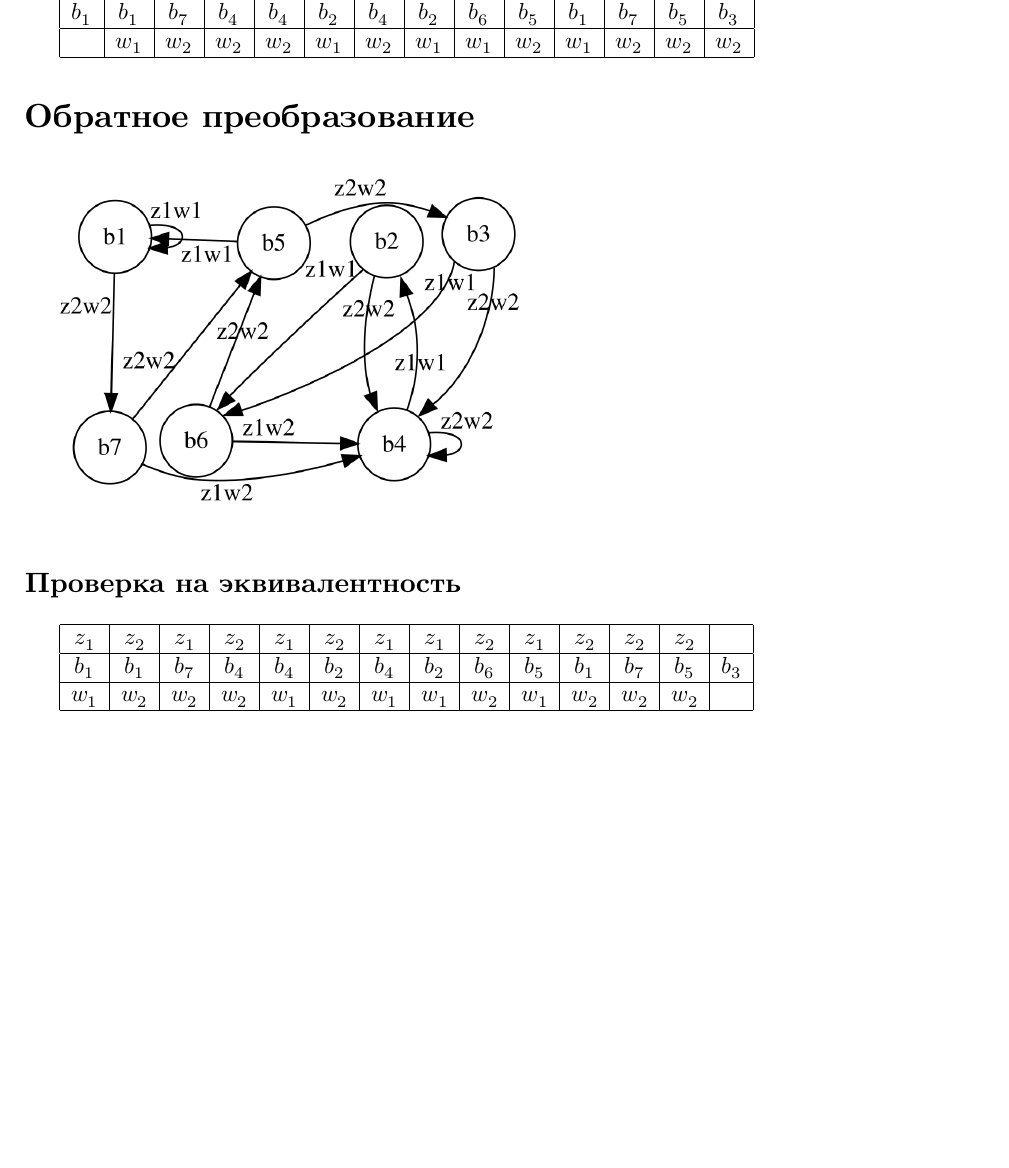
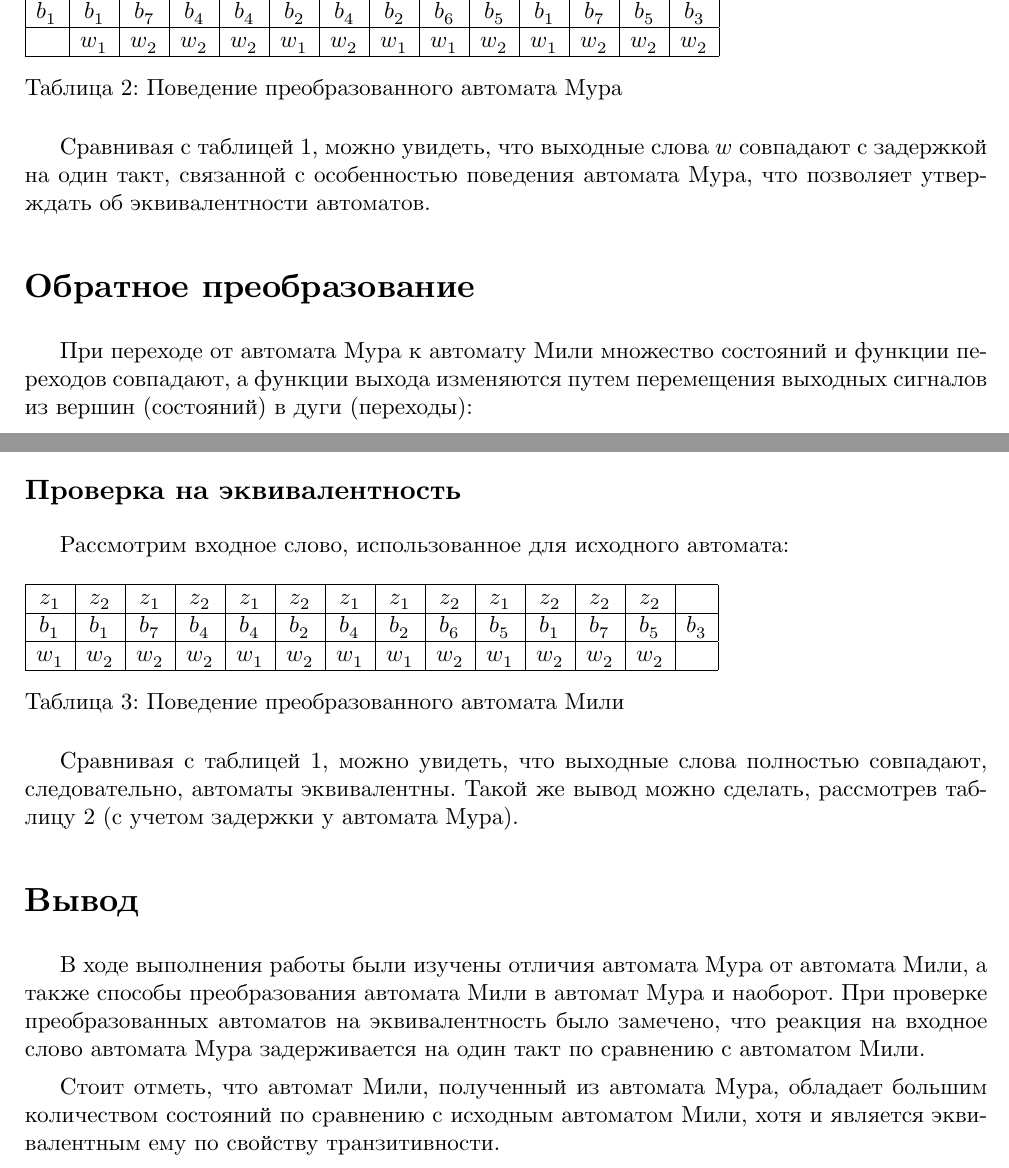
Before and after one commit to timlathy/itmo-third-year, a LaTeX problem sheet (Automata-Theory-6th-Term/Task1/HW1.tex): part of page 4 of 4 before the commit and two parts of pages 4 and 5 of 5 after it, the two joined at a grey line, cut so that both start at the same text, the shorter picture padded with empty space. The pictures show the PDF file Automata-Theory-6th-Term/Task1/HW1.pdf that the author committed with the source.

Commit message:
[at task1] finish the report

```diff
--- a/Automata-Theory-6th-Term/Task1/HW1.tex
+++ b/Automata-Theory-6th-Term/Task1/HW1.tex
@@ -54,3 +78,4 @@ $w_1$ & $w_2$ & $w_2$ & $w_2$ & $w_1$ & $w_2$ & $w_1$ & $w_1$ & $w_2$ & $w_1$ &
+\begin{table}[h]
 \begin{tabular}{|c|c|c|c|c|c|c|c|c|c|c|c|c|c|}
 \hline
 $z_1$ & $z_2$ & $z_1$ & $z_2$ & $z_1$ & $z_2$ & $z_1$ & $z_1$ & $z_2$ & $z_1$ & $z_2$ & $z_2$ & $z_2$ & \\\hline
@@ -59,13 +84,22 @@ $b_1$ & $b_1$ & $b_7$ & $b_4$ & $b_4$ & $b_2$ & $b_4$ & $b_2$ & $b_6$ & $b_5$ &
 
       & $w_1$ & $w_2$ & $w_2$ & $w_2$ & $w_1$ & $w_2$ & $w_1$ & $w_1$ & $w_2$ & $w_1$ & $w_2$ & $w_2$ & $w_2$ \\\hline
 \end{tabular}
+\caption{Поведение преобразованного автомата Мура}
+\end{table}
+
+Сравнивая с таблицей 1, можно увидеть, что выходные слова $w$ совпадают с задержкой на один такт, связанной с особенностью поведения автомата Мура, что позволяет утверждать об эквивалентности автоматов.
 
 \section*{Обратное преобразование}
+
+При переходе от автомата Мура к автомату Мили множество состояний и функции переходов совпадают, а функции выхода изменяются путем перемещения выходных сигналов из вершин (состояний) в дуги (переходы):
 
 \includegraphics[width=0.5\textwidth]{mealy.png}
 
 \subsection*{Проверка на эквивалентность}
 
+Рассмотрим входное слово, использованное для исходного автомата:
+
+\begin{table}[h]
 \begin{tabular}{|c|c|c|c|c|c|c|c|c|c|c|c|c|c|}
 \hline
 $z_1$ & $z_2$ & $z_1$ & $z_2$ & $z_1$ & $z_2$ & $z_1$ & $z_1$ & $z_2$ & $z_1$ & $z_2$ & $z_2$ & $z_2$ & \\\hline
@@ -74,5 +108,15 @@ $b_1$ & $b_1$ & $b_7$ & $b_4$ & $b_4$ & $b_2$ & $b_4$ & $b_2$ & $b_6$ & $b_5$ &
 
 $w_1$ & $w_2$ & $w_2$ & $w_2$ & $w_1$ & $w_2$ & $w_1$ & $w_1$ & $w_2$ & $w_1$ & $w_2$ & $w_2$ & $w_2$ & \\\hline
 \end{tabular}
+\caption{Поведение преобразованного автомата Мили}
+\end{table}
+
+Сравнивая с таблицей 1, можно увидеть, что выходные слова полностью совпадают, следовательно, автоматы эквивалентны. Такой же вывод можно сделать, рассмотрев таблицу 2 (с учетом задержки у автомата Мура).
+
+\section*{Вывод}
+
+В ходе выполнения работы были изучены отличия автомата Мура от автомата Мили, а также способы преобразования автомата Мили в автомат Мура и наоборот. При проверке преобразованных автоматов на эквивалентность было замечено, что реакция на входное слово автомата Мура задерживается на один такт по сравнению с автоматом Мили.
+
+Стоит отметь, что автомат Мили, полученный из автомата Мура, обладает большим количеством состояний по сравнению с исходным автоматом Мили, хотя и является эквивалентным ему по свойству транзитивности.
 
 \end{document}
```
Also changed, not shown: Automata-Theory-6th-Term/Task1/HW1.pdf, Automata-Theory-6th-Term/Task1/HW1.tex (28 more changed lines).
